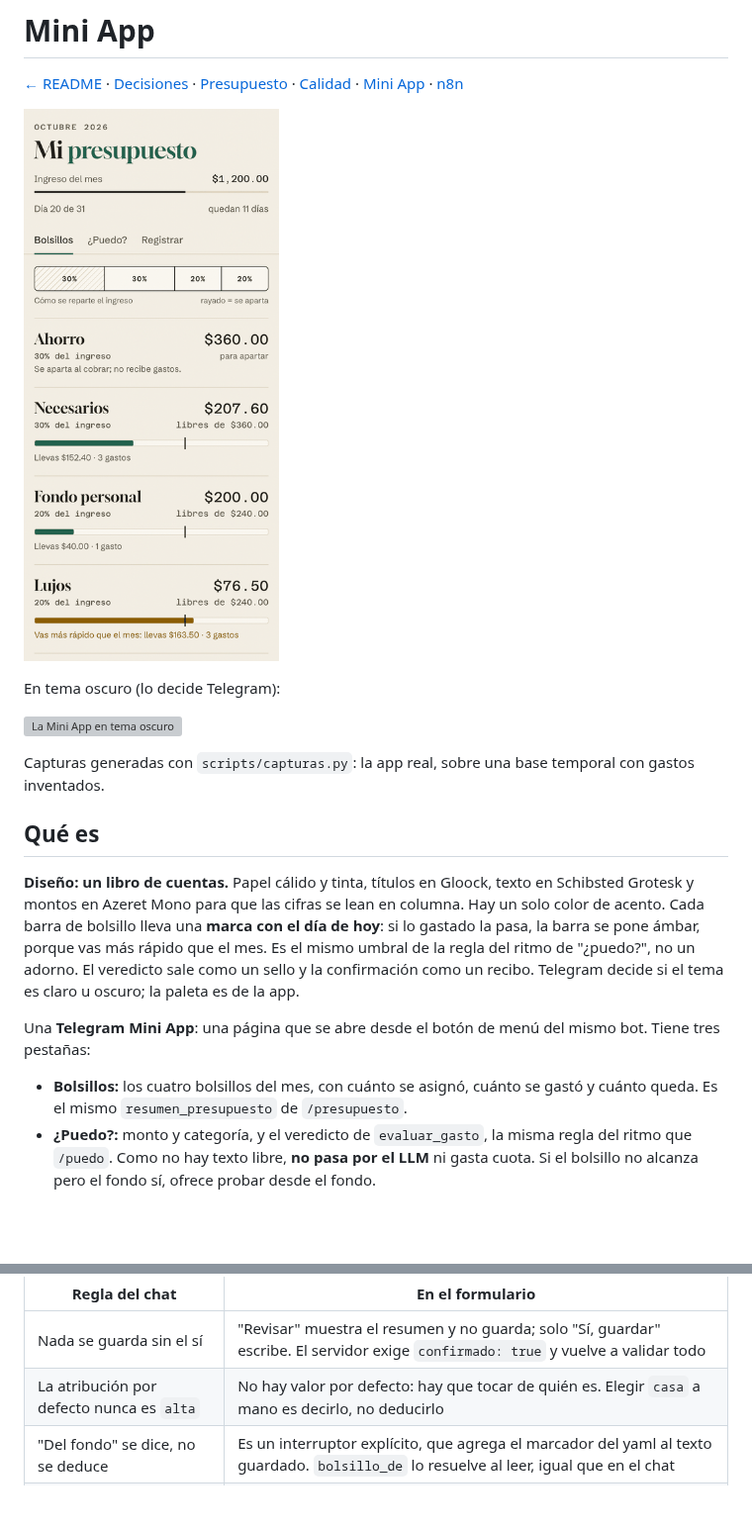
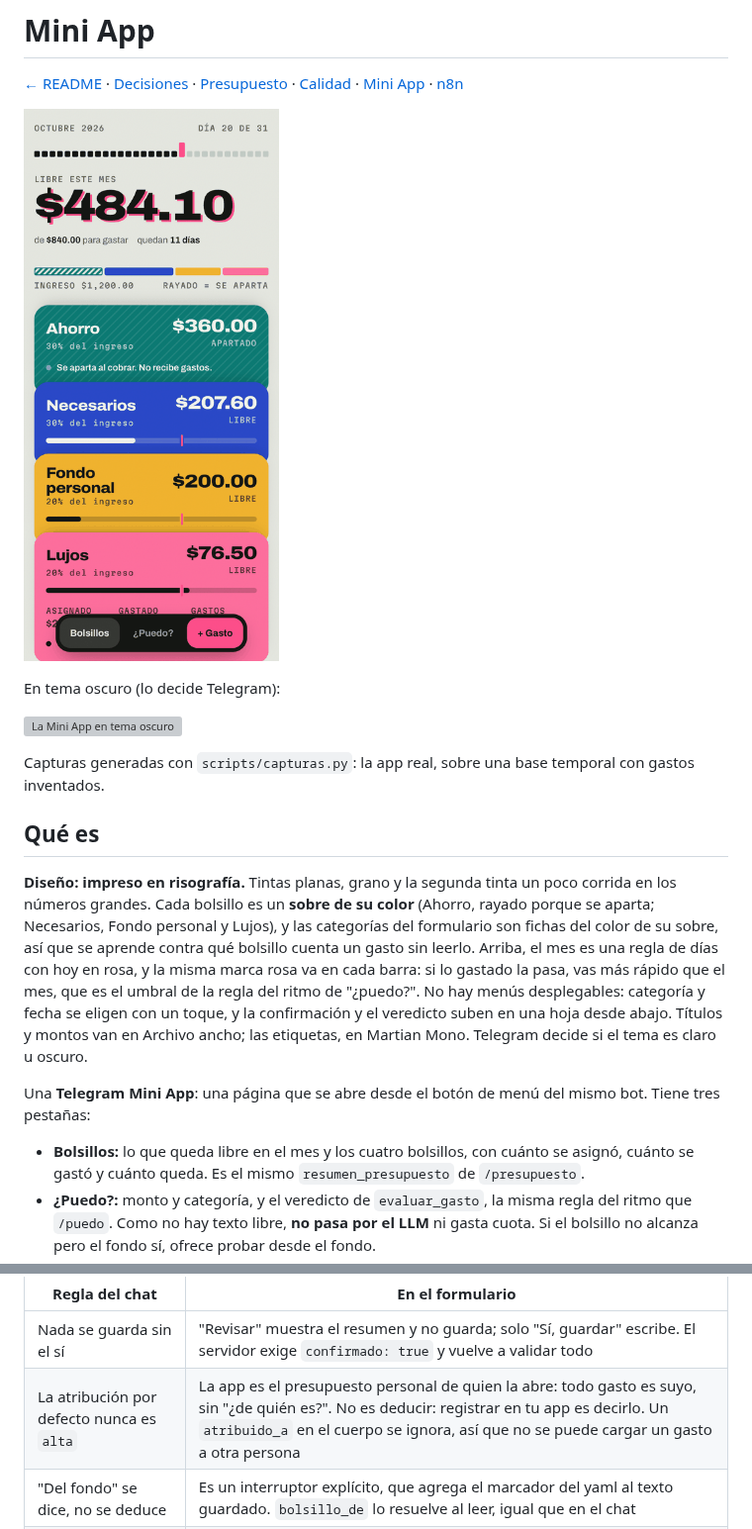
Before and after one commit to demianc14/family-expense-bot, a Markdown page: docs/mini-app.md, 2 parts joined by grey strips. Shown at 99% size. Drawn GitHub-style; pictures changed too: docs/img/mini-app.gif; blank space fills up the shorter version; grey boxes are pictures that could not be loaded.

Commit message:
Mini App con diseño de risografía: sobres por bolsillo, fichas y hojas en vez de menús
Co-Authored-By: Claude Opus 5.5 <noreply@anthropic.com>

```diff
--- a/docs/mini-app.md
+++ b/docs/mini-app.md
@@ -12,18 +12,21 @@ Capturas generadas con `scripts/capturas.py`: la app real, sobre una base tempor
 
 ## Qué es
 
-**Diseño: un libro de cuentas.** Papel cálido y tinta, títulos en Gloock, texto en Schibsted
-Grotesk y montos en Azeret Mono para que las cifras se lean en
-columna. Hay un solo color de acento. Cada barra de bolsillo lleva una **marca con
-el día de hoy**: si lo gastado la pasa, la barra se pone ámbar, porque vas más rápido
-que el mes. Es el mismo umbral de la regla del ritmo de "¿puedo?", no un adorno. El
-veredicto sale como un sello y la confirmación como un recibo. Telegram decide si el
-tema es claro u oscuro; la paleta es de la app.
+**Diseño: impreso en risografía.** Tintas planas, grano y la segunda tinta un poco
+corrida en los números grandes. Cada bolsillo es un **sobre de su color** (Ahorro,
+rayado porque se aparta; Necesarios, Fondo personal y Lujos), y las categorías del
+formulario son fichas del color de su sobre, así que se aprende contra qué bolsillo
+cuenta un gasto sin leerlo. Arriba, el mes es una regla de días con hoy en rosa, y
+la misma marca rosa va en cada barra: si lo gastado la pasa, vas más rápido que el
+mes, que es el umbral de la regla del ritmo de "¿puedo?". No hay menús desplegables:
+categoría y fecha se eligen con un toque, y la confirmación y el veredicto suben en
+una hoja desde abajo. Títulos y montos van en Archivo ancho; las etiquetas, en Martian
+Mono. Telegram decide si el tema es claro u oscuro.
 
 Una **Telegram Mini App**: una página que se abre desde el botón de menú del
 mismo bot. Tiene tres pestañas:
 
-- **Bolsillos:** los cuatro bolsillos del mes, con cuánto se asignó, cuánto se
+- **Bolsillos:** lo que queda libre en el mes y los cuatro bolsillos, con cuánto se asignó, cuánto se
   gastó y cuánto queda. Es el mismo `resumen_presupuesto` de `/presupuesto`.
 - **¿Puedo?:** monto y categoría, y el veredicto de `evaluar_gasto`, la misma
   regla del ritmo que `/puedo`. Como no hay texto libre, **no pasa por el LLM** ni
@@ -38,7 +41,7 @@ valida el formulario con las reglas del chat:
 | Regla del chat | En el formulario |
 |---|---|
 | Nada se guarda sin el sí | "Revisar" muestra el resumen y no guarda; solo "Sí, guardar" escribe. El servidor exige `confirmado: true` y vuelve a validar todo |
-| La atribución por defecto nunca es `alta` | No hay valor por defecto: hay que tocar de quién es. Elegir `casa` a mano es decirlo, no deducirlo |
+| La atribución por defecto nunca es `alta` | La app es el presupuesto personal de quien la abre: todo gasto es suyo, sin "¿de quién es?". No es deducir: registrar en tu app es decirlo. Un `atribuido_a` en el cuerpo se ignora, así que no se puede cargar un gasto a otra persona |
 | "Del fondo" se dice, no se deduce | Es un interruptor explícito, que agrega el marcador del yaml al texto guardado. `bolsillo_de` lo resuelve al leer, igual que en el chat |
 | Solo categorías activas | La lista no trae las `candidata: true`, y el servidor las rechaza |
 | Montos verificados | Formato estricto (dígitos y hasta dos decimales). Lo que no cuadra se rechaza con el motivo, no se adivina |
```
Also changed, not shown: 4 other files.
